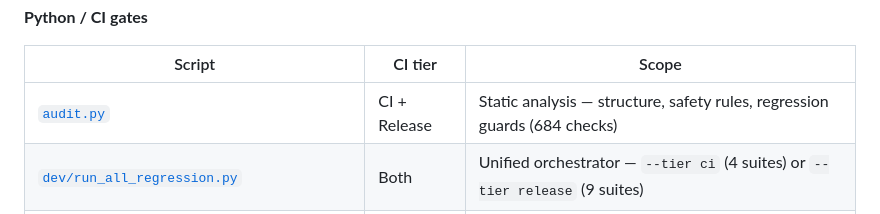
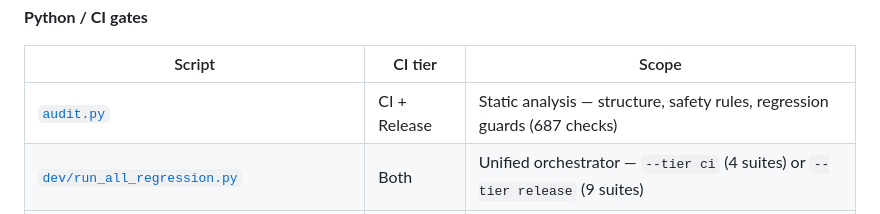
Before and after one commit to Three-Cats-LSP/LSP_D-planner-plus, a Markdown page: README.md, the part around the change. Drawn GitHub-style.

Commit message:
docs: bump version badge and audit count to v2.52.00 / 687 checks

```diff
--- a/README.md
+++ b/README.md
@@ -104,7 +104,7 @@ All browser suites run live from the deployed app — no local setup needed for
 
 | Script | CI tier | Scope |
 |--------|---------|-------|
-| [`audit.py`](audit.py) | CI + Release | Static analysis — structure, safety rules, regression guards (684 checks) |
+| [`audit.py`](audit.py) | CI + Release | Static analysis — structure, safety rules, regression guards (687 checks) |
 | [`dev/run_all_regression.py`](dev/run_all_regression.py) | Both | Unified orchestrator — `--tier ci` (4 suites) or `--tier release` (9 suites) |
 | [`dev/run_browser_regression.py`](dev/run_browser_regression.py) | CI | Playwright runner — `tests-verify.html` + `tests-pscr-otu-cns.html` |
 | [`dev/run_native_regression.py`](dev/run_native_regression.py) | Release | Android select picker + Capacitor blob-export bridge (Playwright) |
```
